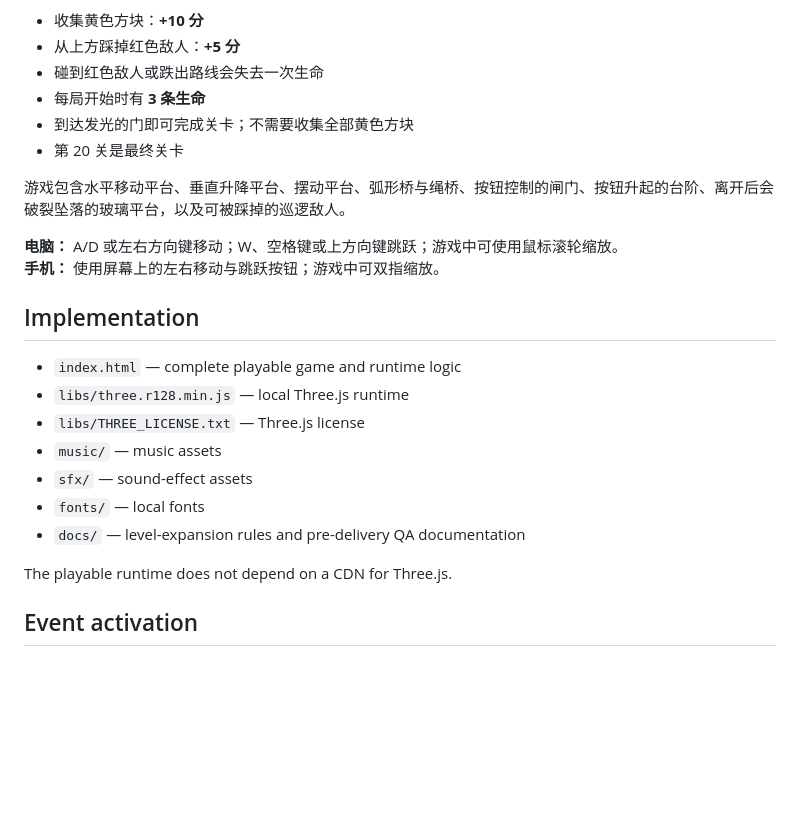
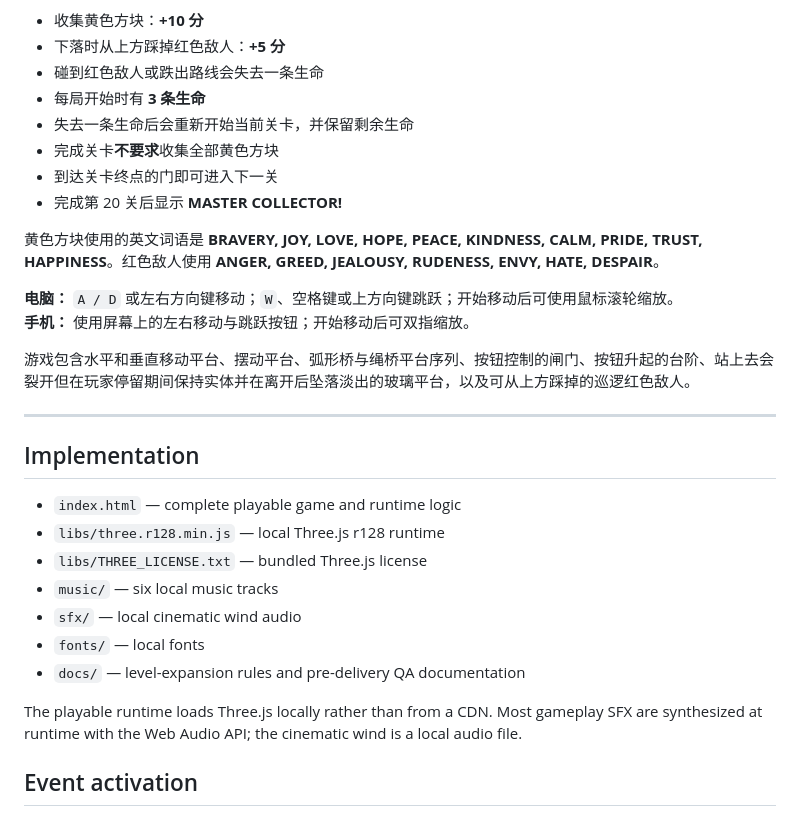
Before and after one commit to Joenasriani/kids-happy-collector, a Markdown page: README.md, the part around one of its changes. Rendered like a GitHub page; blank space fills up the shorter version.

```diff
--- a/README.md
+++ b/README.md
@@ -131,29 +135,33 @@ Le jeu comprend des plateformes horizontales mobiles, des ascenseurs verticaux,
 
 - 收集黄色方块：**+10 分**
-- 从上方踩掉红色敌人：**+5 分**
-- 碰到红色敌人或跌出路线会失去一次生命
+- 下落时从上方踩掉红色敌人：**+5 分**
+- 碰到红色敌人或跌出路线会失去一条生命
 - 每局开始时有 **3 条生命**
-- 到达发光的门即可完成关卡；不需要收集全部黄色方块
-- 第 20 关是最终关卡
+- 失去一条生命后会重新开始当前关卡，并保留剩余生命
+- 完成关卡**不要求**收集全部黄色方块
+- 到达关卡终点的门即可进入下一关
+- 完成第 20 关后显示 **MASTER COLLECTOR!**
 
-游戏包含水平移动平台、垂直升降平台、摆动平台、弧形桥与绳桥、按钮控制的闸门、按钮升起的台阶、离开后会破裂坠落的玻璃平台，以及可被踩掉的巡逻敌人。
+黄色方块使用的英文词语是 **BRAVERY, JOY, LOVE, HOPE, PEACE, KINDNESS, CALM, PRIDE, TRUST, HAPPINESS**。红色敌人使用 **ANGER, GREED, JEALOUSY, RUDENESS, ENVY, HATE, DESPAIR**。
 
-**电脑：** A/D 或左右方向键移动；W、空格键或上方向键跳跃；游戏中可使用鼠标滚轮缩放。
-**手机：** 使用屏幕上的左右移动与跳跃按钮；游戏中可双指缩放。
+**电脑：** `A / D` 或左右方向键移动；`W`、空格键或上方向键跳跃；开始移动后可使用鼠标滚轮缩放。
+**手机：** 使用屏幕上的左右移动与跳跃按钮；开始移动后可双指缩放。
 
+游戏包含水平和垂直移动平台、摆动平台、弧形桥与绳桥平台序列、按钮控制的闸门、按钮升起的台阶、站上去会裂开但在玩家停留期间保持实体并在离开后坠落淡出的玻璃平台，以及可从上方踩掉的巡逻红色敌人。
 
+---
 
 ## Implementation
 
 - `index.html` — complete playable game and runtime logic
-- `libs/three.r128.min.js` — local Three.js runtime
-- `libs/THREE_LICENSE.txt` — Three.js license
-- `music/` — music assets
-- `sfx/` — sound-effect assets
+- `libs/three.r128.min.js` — local Three.js r128 runtime
+- `libs/THREE_LICENSE.txt` — bundled Three.js license
+- `music/` — six local music tracks
+- `sfx/` — local cinematic wind audio
 - `fonts/` — local fonts
 - `docs/` — level-expansion rules and pre-delivery QA documentation
 
-The playable runtime does not depend on a CDN for Three.js.
+The playable runtime loads Three.js locally rather than from a CDN. Most gameplay SFX are synthesized at runtime with the Web Audio API; the cinematic wind is a local audio file.
 
 ## Event activation
 
```
Also changed, not shown: other parts of README.md (+61 -57 lines).
